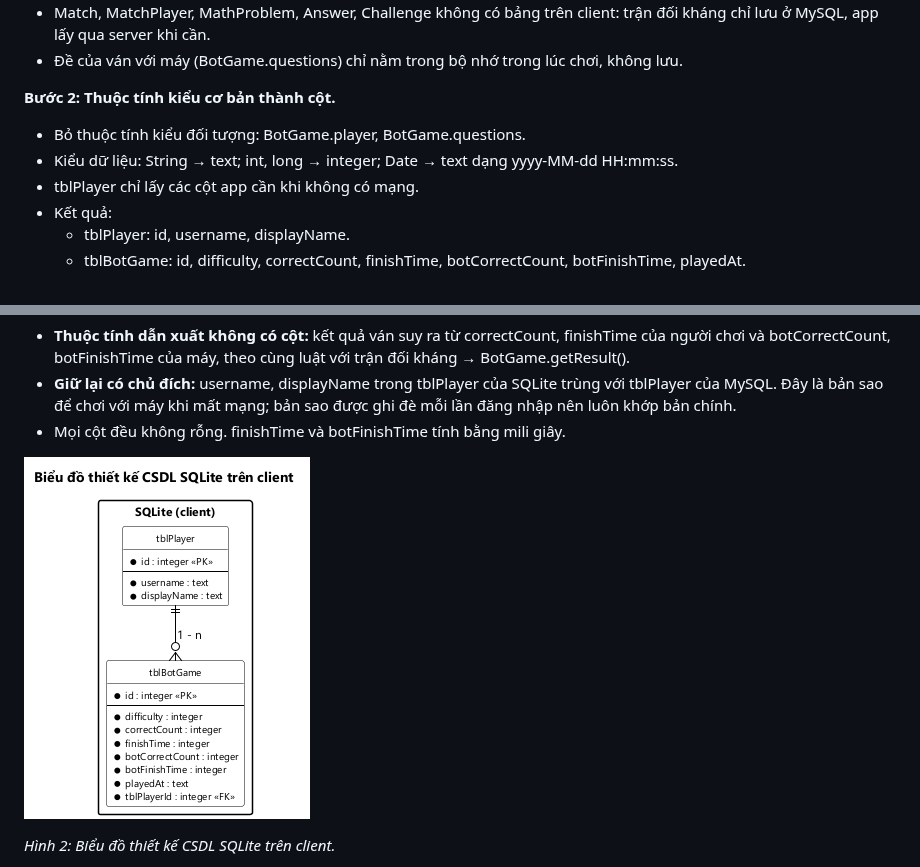
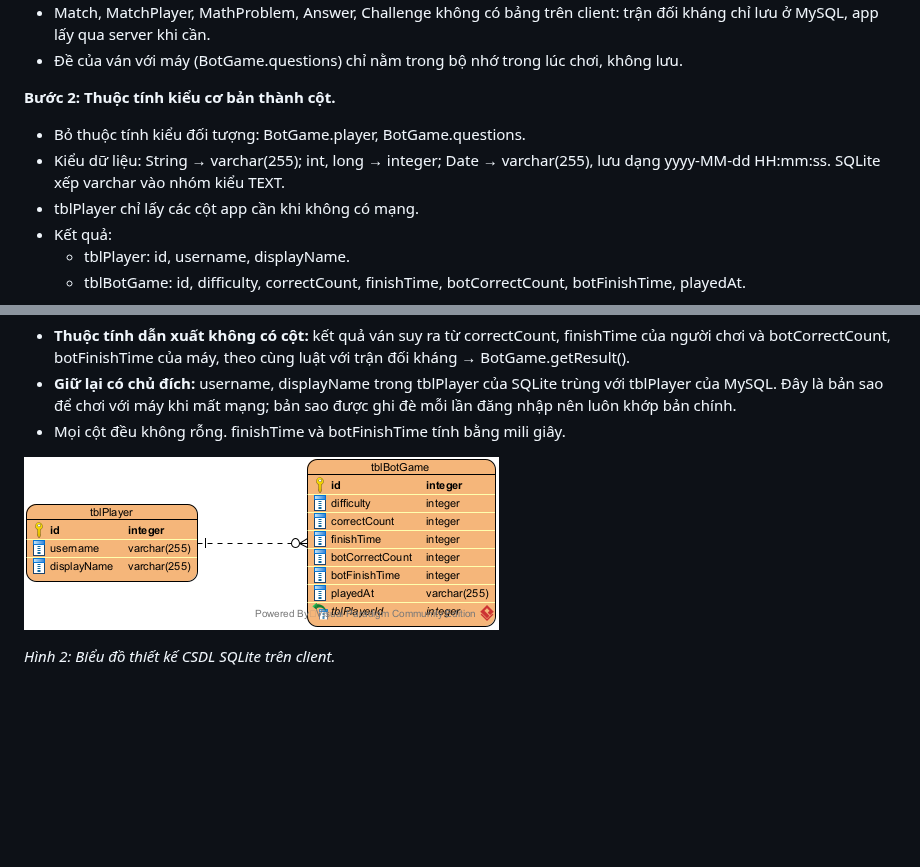
Before and after one commit to HungNguyenBa1811/math-dash, a Markdown page: docs/hung/BaoCao_Hung.md, 2 parts joined by grey strips. Drawn GitHub-style; pictures changed too: docs/hung/csdl-sqlite-vp.png (added), docs/hung/csdl-sqlite.png; blank space fills up the shorter version.

Commit message:
docs(M1-03): sơ đồ CSDL SQLite dựng trong Visual Paradigm, cột chữ dùng varchar(255)

```diff
--- a/docs/hung/BaoCao_Hung.md
+++ b/docs/hung/BaoCao_Hung.md
@@ -100,7 +100,7 @@ Hệ thống lưu dữ liệu ở 3 nơi:
 
 **Bước 2: Thuộc tính kiểu cơ bản thành cột.**
 - Bỏ thuộc tính kiểu đối tượng: BotGame.player, BotGame.questions.
-- Kiểu dữ liệu: String → text; int, long → integer; Date → text dạng yyyy-MM-dd HH:mm:ss.
+- Kiểu dữ liệu: String → varchar(255); int, long → integer; Date → varchar(255), lưu dạng yyyy-MM-dd HH:mm:ss. SQLite xếp varchar vào nhóm kiểu TEXT.
 - tblPlayer chỉ lấy các cột app cần khi không có mạng.
 - Kết quả:
   - tblPlayer: id, username, displayName.
@@ -119,7 +119,7 @@ Hệ thống lưu dữ liệu ở 3 nơi:
 - **Giữ lại có chủ đích:** username, displayName trong tblPlayer của SQLite trùng với tblPlayer của MySQL. Đây là bản sao để chơi với máy khi mất mạng; bản sao được ghi đè mỗi lần đăng nhập nên luôn khớp bản chính.
 - Mọi cột đều không rỗng. finishTime và botFinishTime tính bằng mili giây.
 
-![Hình 2](csdl-sqlite.png)
+![Hình 2](csdl-sqlite-vp.png)
 
 *Hình 2: Biểu đồ thiết kế CSDL SQLite trên client.*
 
```
Also changed, not shown: docs/hung/launch.md (+2 -2 lines), docs/hung/csdl-mysql-vp.png, 2 other files.
